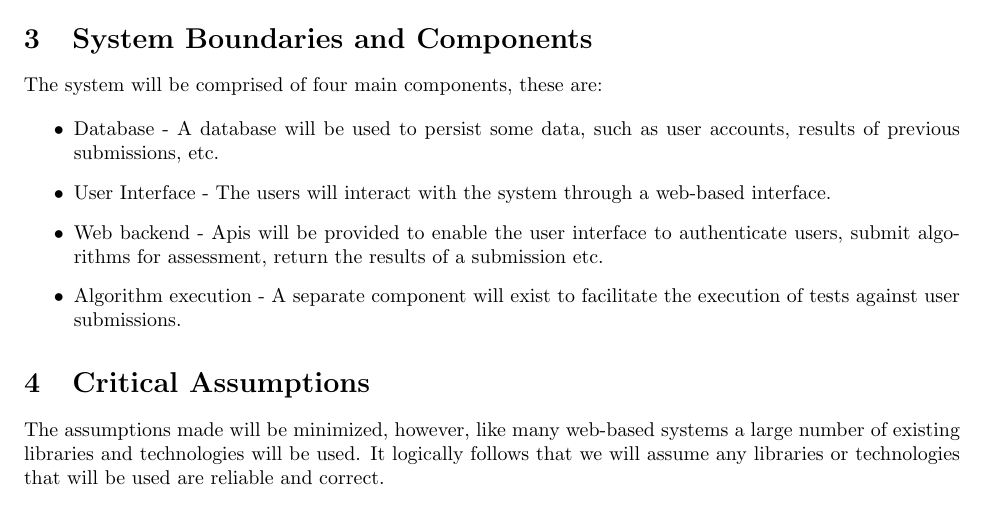
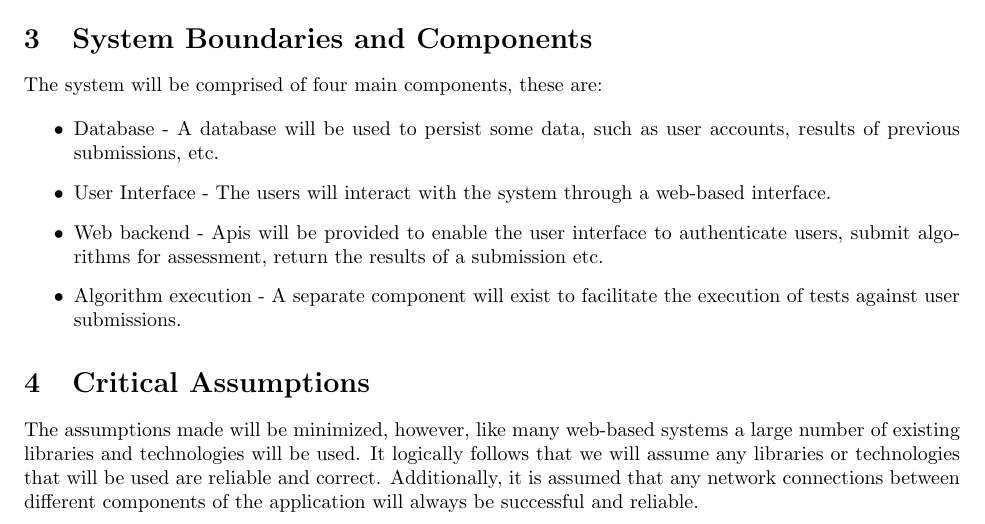
Before and after one commit to AidanMariglia/SOCAlgoTestPlatform, a LaTeX document (docs/HazardAnalysis/HazardAnalysis.tex): part of page 4 of 10, cut so that both start at the same text. Compiled offline with pdfLaTeX.

Commit message:
Add network connection assumption

```diff
--- a/docs/HazardAnalysis/HazardAnalysis.tex
+++ b/docs/HazardAnalysis/HazardAnalysis.tex
@@ -92,7 +92,7 @@ The system will be comprised of four main components, these are:
 
 \section{Critical Assumptions}
 
-The assumptions made will be minimized, however, like many web-based systems a large number of existing libraries and technologies will be used. It logically follows that we will assume any libraries or technologies that will be used are reliable and correct.
+The assumptions made will be minimized, however, like many web-based systems a large number of existing libraries and technologies will be used. It logically follows that we will assume any libraries or technologies that will be used are reliable and correct. Additionally, it is assumed that any network connections between different components of the application will always be successful and reliable.
 
 \section{Failure Mode and Effect Analysis}
 
```
Also changed, not shown: docs/HazardAnalysis/HazardAnalysis.pdf.
